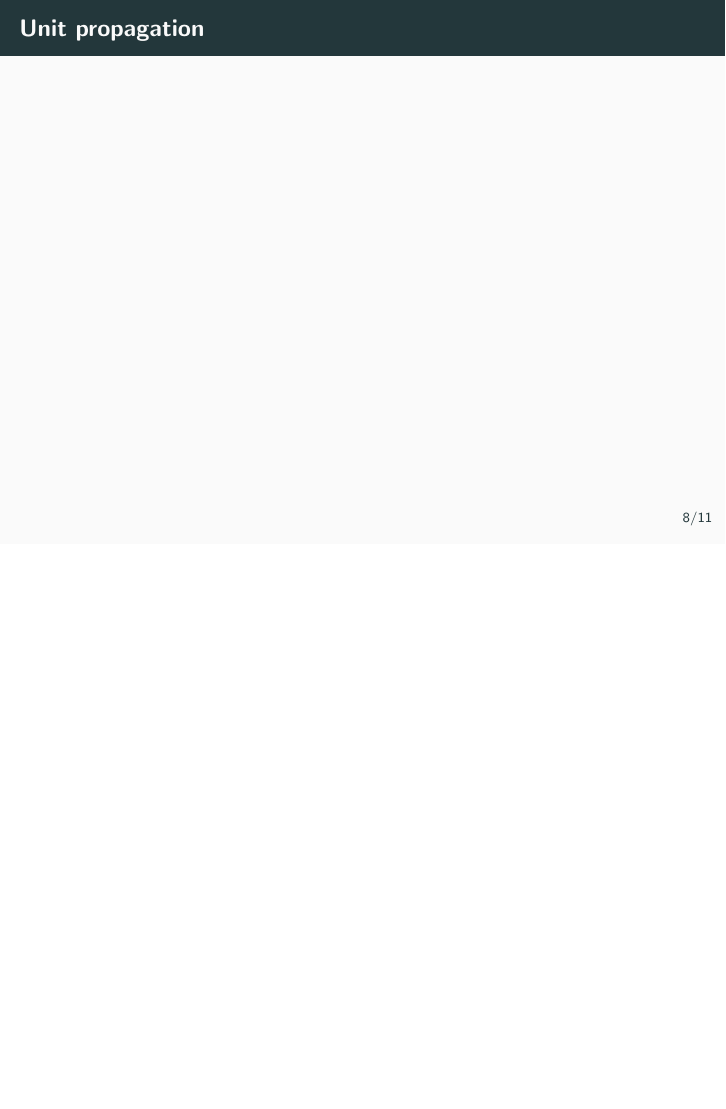
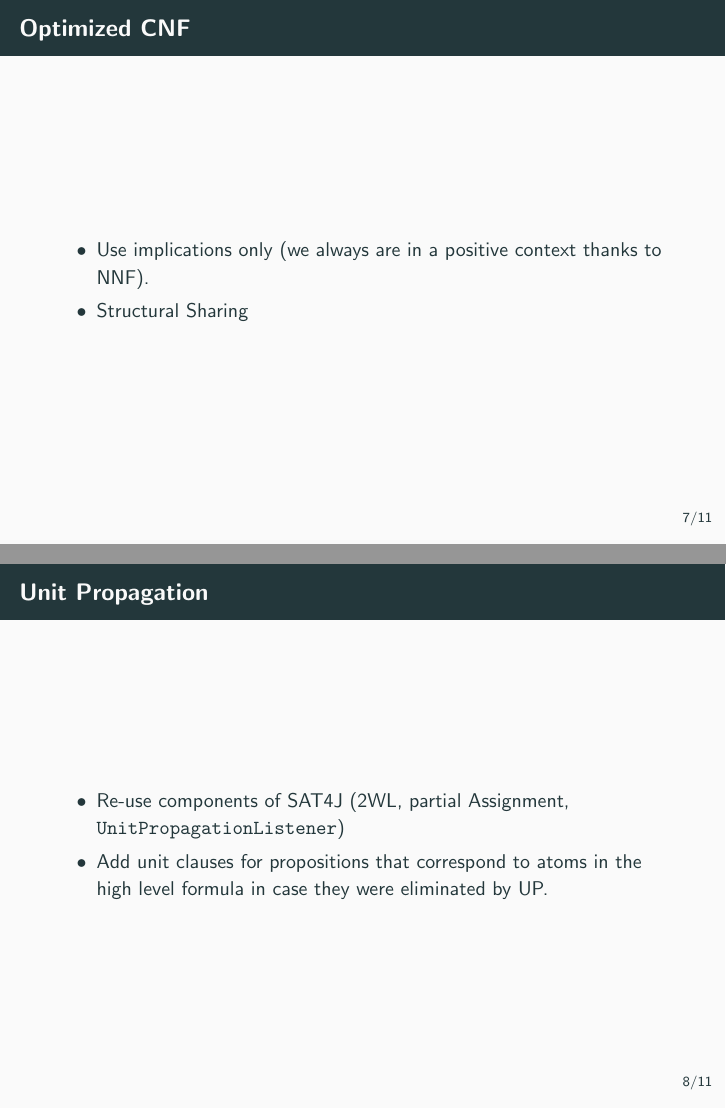
Before and after one commit to lorenzleutgeb/prisma, LaTeX slides (doc/presentation/presentation.tex): page 12 of 18 before the commit and pages 11 and 12 of 18 after it, the two joined at a grey line, the shorter picture padded with empty space. Compiled offline with pdfLaTeX.

Commit message:
Improve slides

```diff
--- a/doc/presentation/presentation.tex
+++ b/doc/presentation/presentation.tex
@@ -109,13 +108,19 @@
 
   \section{Algorithms and Design Choices}
 
-  \begin{frame}
-    \frametitle{Optimized CNF}
+  \begin{frame}{Optimized CNF}
+  	\begin{itemize}
+  		\item Use implications only (we always are in a positive context thanks to NNF).
+  		\item Structural Sharing
+  	\end{itemize}
     % Describe employed optimizations. May need several slides.
   \end{frame}
 
-  \begin{frame}
-    \frametitle{Unit propagation}
+  \begin{frame}{Unit Propagation}
+  	\begin{itemize}
+  		\item Re-use components of SAT4J (2WL, partial Assignment, \texttt{UnitPropagationListener})
+  		\item Add unit clauses for propositions that correspond to atoms in the high level formula in case they were eliminated by UP.
+  	\end{itemize}
     % Describe how unit propagation is done. Join with optimized CNF?
   \end{frame}
 
```
Also changed, not shown: doc/presentation/presentation.tex (10 more changed lines).
